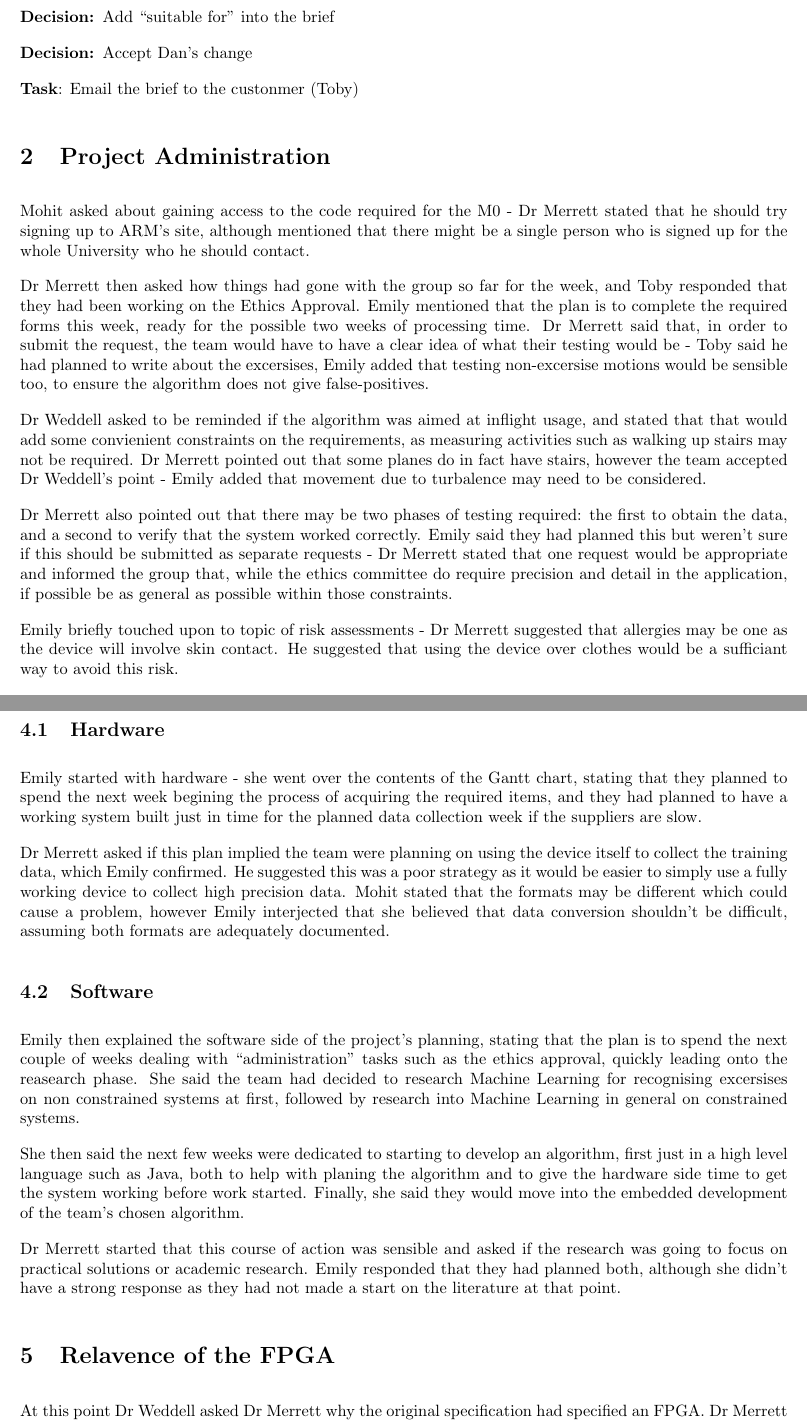
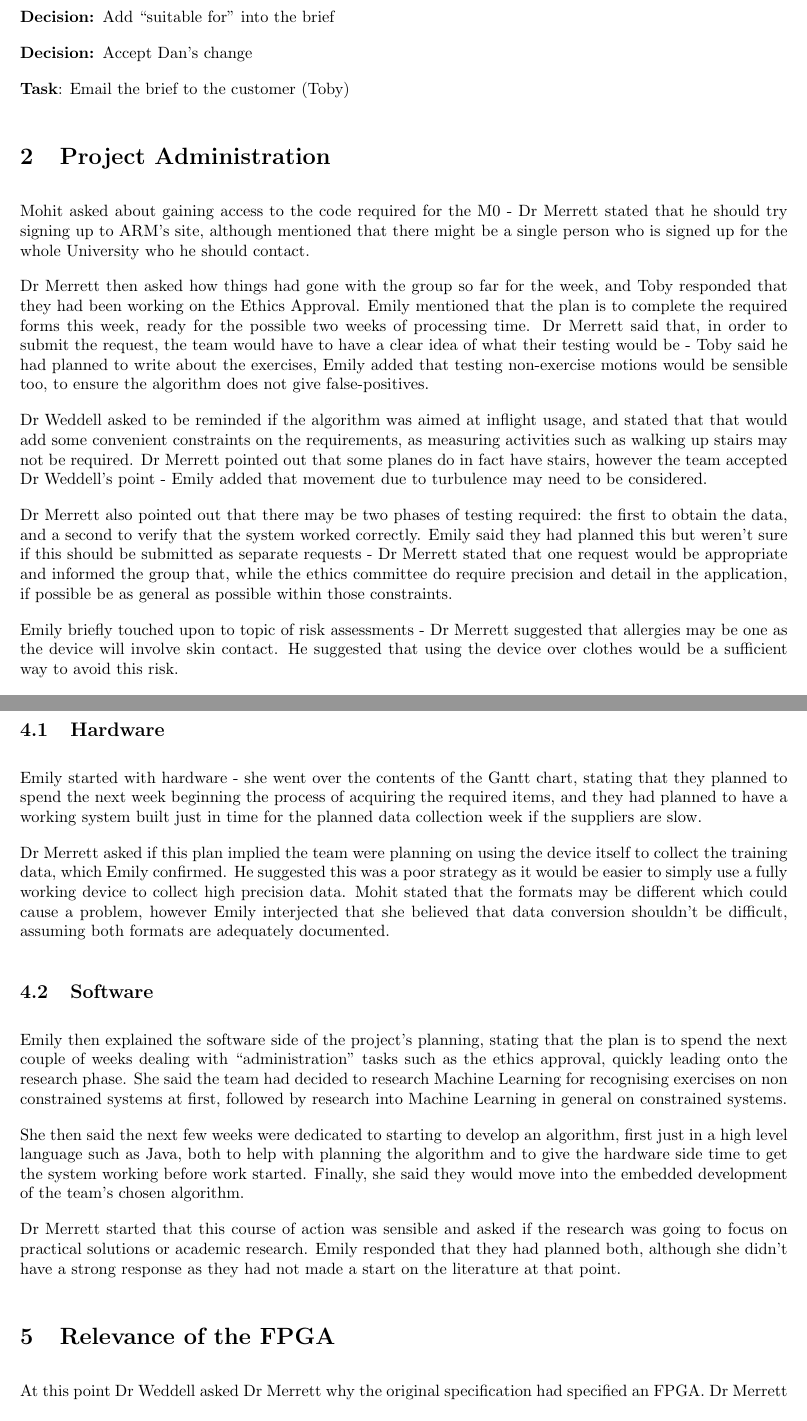
Before and after one commit to EmilyShepherd/gdp-docs, a LaTeX document (2015-10-08.tex): two parts of pages 2 and 3 of 5 before the commit and two parts of pages 2 and 3 of 4 after it, joined at a grey line, cut so that both start at the same text. Compiled offline with pdfLaTeX.

Commit message:
Spell Check

```diff
--- a/2015-10-08.tex
+++ b/2015-10-08.tex
@@ -50,7 +50,7 @@ also be sent over, but Dr Merrett said it would probably be better to do without
 
 \decision*{Add ``suitable for'' into the brief}
 \decision*{Accept Dan's change}
-\task{Toby}{Email the brief to the custonmer}
+\task{Toby}{Email the brief to the customer}
 
 \topic{Project Administration}
 Mohit asked about gaining access to the code required for the M0 - Dr Merrett stated that he should
@@ -61,13 +61,13 @@ Dr Merrett then asked how things had gone with the group so far for the week, an
 that they had been working on the Ethics Approval. Emily mentioned that the plan is to complete
 the required forms this week, ready for the possible two weeks of processing time. Dr Merrett
 said that, in order to submit the request, the team would have to have a clear idea of what their
-testing would be - Toby said he had planned to write about the excersises, Emily added that testing
-non-excersise motions would be sensible too, to ensure the algorithm does not give false-positives.
+testing would be - Toby said he had planned to write about the exercises, Emily added that testing
+non-exercise motions would be sensible too, to ensure the algorithm does not give false-positives.
 
 Dr Weddell asked to be reminded if the algorithm was aimed at inflight usage, and stated that that
-would add some convienient constraints on the requirements, as measuring activities such as walking
+would add some convenient constraints on the requirements, as measuring activities such as walking
 up stairs may not be required. Dr Merrett pointed out that some planes do in fact have stairs,
-however the team accepted Dr Weddell's point - Emily added that movement due to turbalence may
+however the team accepted Dr Weddell's point - Emily added that movement due to turbulence may
 need to be considered.
 
 Dr Merrett also pointed out that there may be two phases of testing required: the first to obtain
@@ -79,7 +79,7 @@ constraints.
 
 Emily briefly touched upon to topic of risk assessments - Dr Merrett suggested that allergies may
 be one as the device will involve skin contact. He suggested that using the device over clothes
-would be a sufficiant way to avoid this risk.
+would be a sufficient way to avoid this risk.
 
 Mohit then reminded the group about Laboratory Risk assessments. Emily handed their completed
 risk statements to Dr Merrett who counter signed each of them. He asked why he only needed to sign
@@ -102,7 +102,7 @@ Dr Merrett asked what the team's project plan was.
 
 \subtopic{Hardware}
 Emily started with hardware - she went over the contents of the Gantt chart, stating that they
-planned to spend the next week begining the process of acquiring the required items, and they
+planned to spend the next week beginning the process of acquiring the required items, and they
 had planned to have a working system built just in time for the planned data collection week
 if the suppliers are slow.
 
@@ -116,12 +116,12 @@ assuming both formats are adequately documented.
 \subtopic{Software}
 Emily then explained the software side of the project's planning, stating that the plan is
 to spend the next couple of weeks dealing with ``administration" tasks such as the ethics
-approval, quickly leading onto the reasearch phase. She said the team had decided to research
-Machine Learning for recognising excersises on non constrained systems at first, followed by
+approval, quickly leading onto the research phase. She said the team had decided to research
+Machine Learning for recognising exercises on non constrained systems at first, followed by
 research into Machine Learning in general on constrained systems.
 
 She then said the next few weeks were dedicated to starting to develop an algorithm, first
-just in a high level language such as Java, both to help with planing the algorithm and to
+just in a high level language such as Java, both to help with planning the algorithm and to
 give the hardware side time to get the system working before work started. Finally, she said
 they would move into the embedded development of the team's chosen algorithm.
 
@@ -130,7 +130,7 @@ to focus on practical solutions or academic research. Emily responded that they
 both, although she didn't have a strong response as they had not made a start on the literature
 at that point.
 
-\topic{Relavence of the FPGA}
+\topic{Relevance of the FPGA}
 At this point Dr Weddell asked Dr Merrett why the original specification had specified an
 FPGA. Dr Merrett responded that this was to clock it slower, however Dr Weddell was not
 convinced this could not be achieved without the FPGA board. Dr Merrett said he could not
```
Also changed, not shown: 2015-10-08.tex (8 more changed lines).
